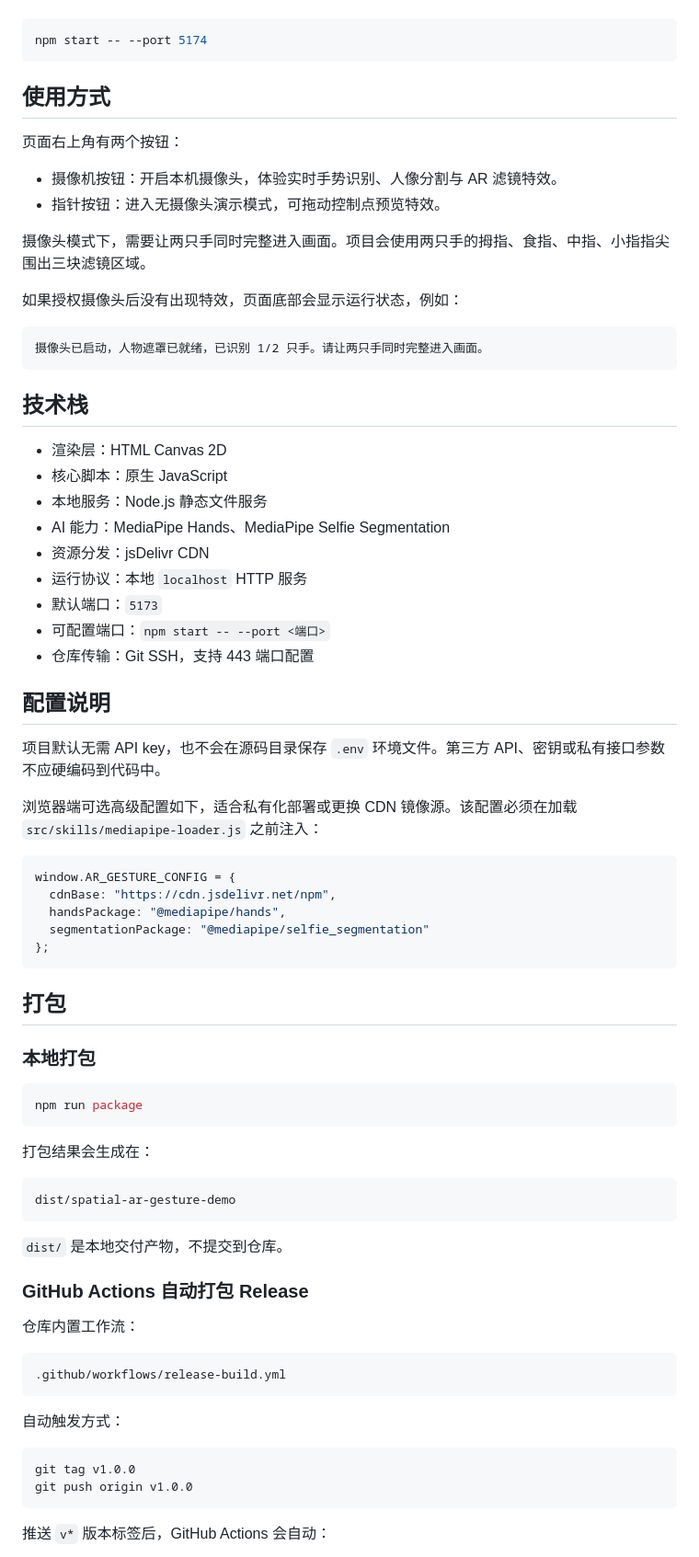
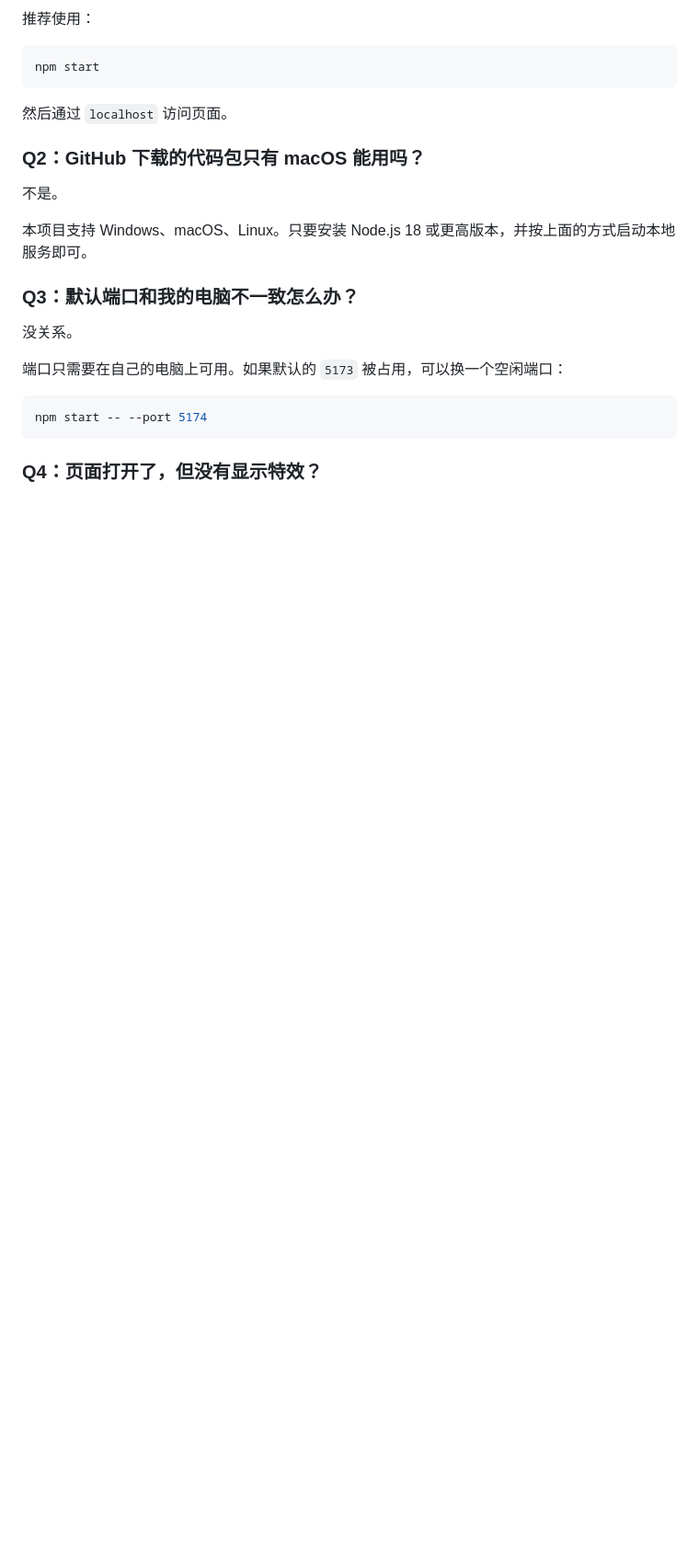
Before and after one commit to Beverly621/spatial-ar-gesture-demo, a Markdown page: README.md, the part around one of its changes. Shown at 92% size. GitHub-like rendering; blank space fills up the shorter version.

````diff
--- a/README.md
+++ b/README.md
@@ -155,79 +187,26 @@ npm start
+推荐使用：
+
+```bash
+npm start
+```
+
+然后通过 `localhost` 访问页面。
+
+### Q2：GitHub 下载的代码包只有 macOS 能用吗？
+
+不是。
+
+本项目支持 Windows、macOS、Linux。只要安装 Node.js 18 或更高版本，并按上面的方式启动本地服务即可。
+
+### Q3：默认端口和我的电脑不一致怎么办？
+
+没关系。
+
+端口只需要在自己的电脑上可用。如果默认的 `5173` 被占用，可以换一个空闲端口：
 
 ```bash
 npm start -- --port 5174
 ```
 
-## 使用方式
+### Q4：页面打开了，但没有显示特效？
 
-页面右上角有两个按钮：
-
-- 摄像机按钮：开启本机摄像头，体验实时手势识别、人像分割与 AR 滤镜特效。
-- 指针按钮：进入无摄像头演示模式，可拖动控制点预览特效。
-
-摄像头模式下，需要让两只手同时完整进入画面。项目会使用两只手的拇指、食指、中指、小指指尖围出三块滤镜区域。
-
-如果授权摄像头后没有出现特效，页面底部会显示运行状态，例如：
-
-```text
-摄像头已启动，人物遮罩已就绪，已识别 1/2 只手。请让两只手同时完整进入画面。
-```
-
-## 技术栈
-
-- 渲染层：HTML Canvas 2D
-- 核心脚本：原生 JavaScript
-- 本地服务：Node.js 静态文件服务
-- AI 能力：MediaPipe Hands、MediaPipe Selfie Segmentation
-- 资源分发：jsDelivr CDN
-- 运行协议：本地 `localhost` HTTP 服务
-- 默认端口：`5173`
-- 可配置端口：`npm start -- --port <端口>`
-- 仓库传输：Git SSH，支持 443 端口配置
-
-## 配置说明
-
-项目默认无需 API key，也不会在源码目录保存 `.env` 环境文件。第三方 API、密钥或私有接口参数不应硬编码到代码中。
-
-浏览器端可选高级配置如下，适合私有化部署或更换 CDN 镜像源。该配置必须在加载 `src/skills/mediapipe-loader.js` 之前注入：
-
-```js
-window.AR_GESTURE_CONFIG = {
-  cdnBase: "https://cdn.jsdelivr.net/npm",
-  handsPackage: "@mediapipe/hands",
-  segmentationPackage: "@mediapipe/selfie_segmentation"
-};
-```
-
-## 打包
-
-### 本地打包
-
-```bash
-npm run package
-```
-
-打包结果会生成在：
-
-```text
-dist/spatial-ar-gesture-demo
-```
-
-`dist/` 是本地交付产物，不提交到仓库。
-
-### GitHub Actions 自动打包 Release
-
-仓库内置工作流：
-
-```text
-.github/workflows/release-build.yml
-```
-
-自动触发方式：
-
-```bash
-git tag v1.0.0
-git push origin v1.0.0
-```
-
-推送 `v*` 版本标签后，GitHub Actions 会自动：
-
````
Also changed, not shown: other parts of README.md (+108 -94 lines).
